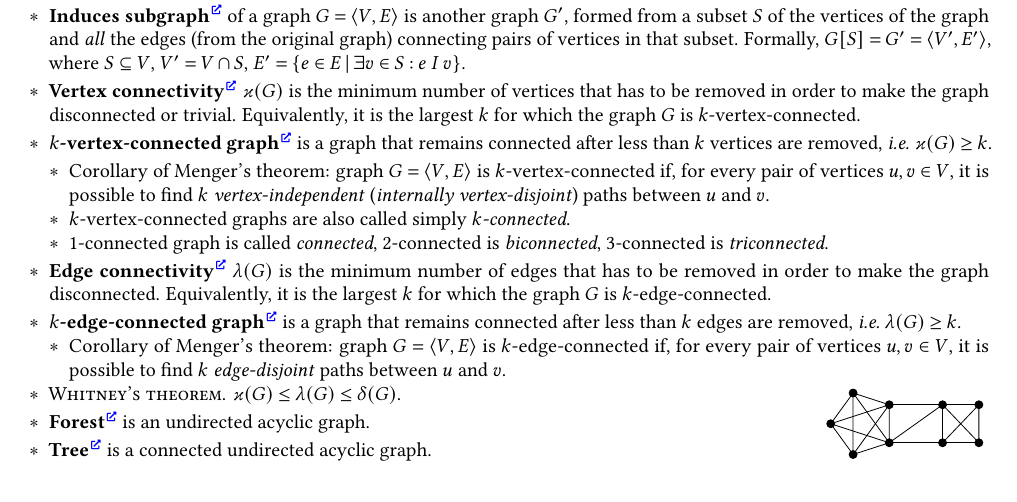
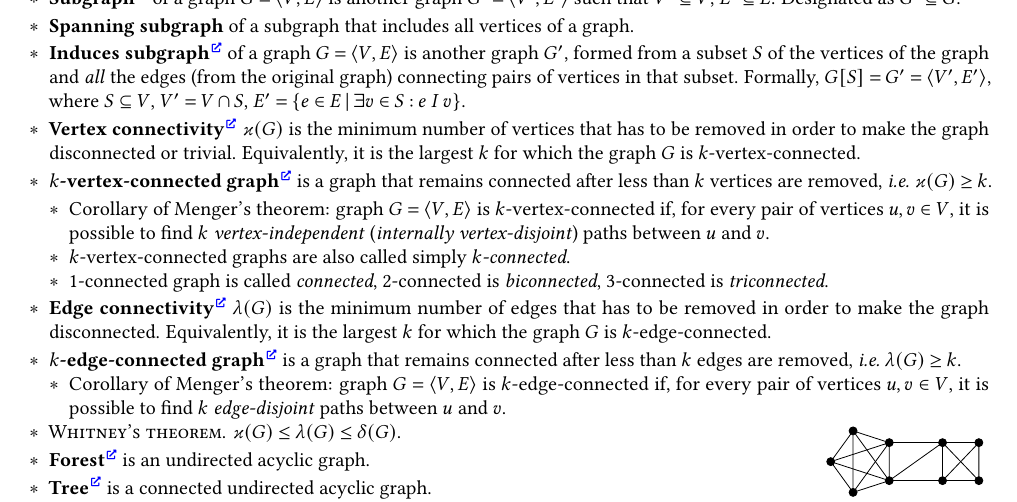
Before and after one commit to Lipen/discrete-math-course, a LaTeX document (cheat5.tex): part of page 2 of 2, cut at the place of the change, the shorter picture padded with empty space. Compiled offline with pdfLaTeX.

Commit message:
Add definition of spanning subgraph

```diff
--- a/cheat5.tex
+++ b/cheat5.tex
@@ -460,7 +460,9 @@
 
     \item \textbf{Edge cover}\Href{https://en.wikipedia.org/wiki/Edge_cover} $F \subseteq E$ is a set of edges \enquote{covering} all vertices.
 
-    \item \textbf{Subgraph}\Href{https://en.wikipedia.org/wiki/Glossary_of_graph_theory\#subgraph} of a graph $G = \Pair{V,E}$ is another graph $G' = \Pair{V',E'}$ such that $V' \subseteq V$, $E' \subseteq E$.
+    \item \textbf{Subgraph}\Href{https://en.wikipedia.org/wiki/Glossary_of_graph_theory\#subgraph} of a graph $G = \Pair{V,E}$ is another graph $G' = \Pair{V',E'}$ such that $V' \subseteq V$, $E' \subseteq E$. Designated as $G' \subseteq G$.
+
+    \item \textbf{Spanning subgraph} of a subgraph that includes all vertices of a graph.
 
     \item \textbf{Induces subgraph}\Href{https://en.wikipedia.org/wiki/Induced_subgraph} of a graph $G = \Pair{V,E}$ is another graph $G'$, formed from a subset~$S$ of the vertices of the graph and \emph{all} the edges (from the original graph) connecting pairs of vertices in that subset.
     Formally, $G[S] = G' = \Pair{V',E'}$, where $S \subseteq V$, $V' = V \intersection S$, $E' = \Set{e \in E \given \exists v \in S: e \mathrel{I} v}$.
```
